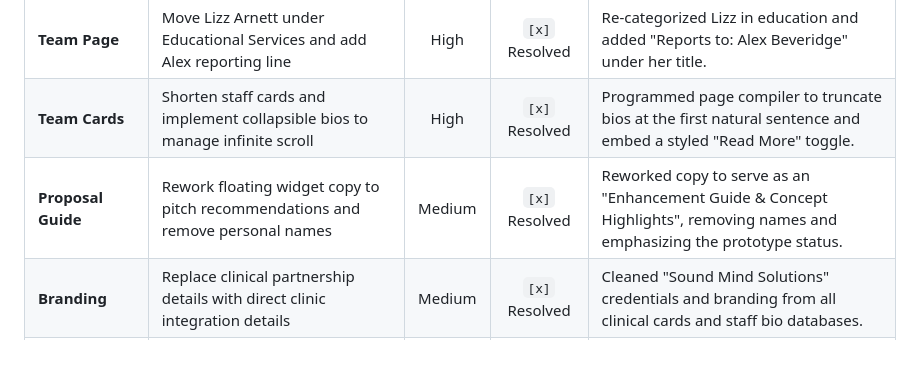
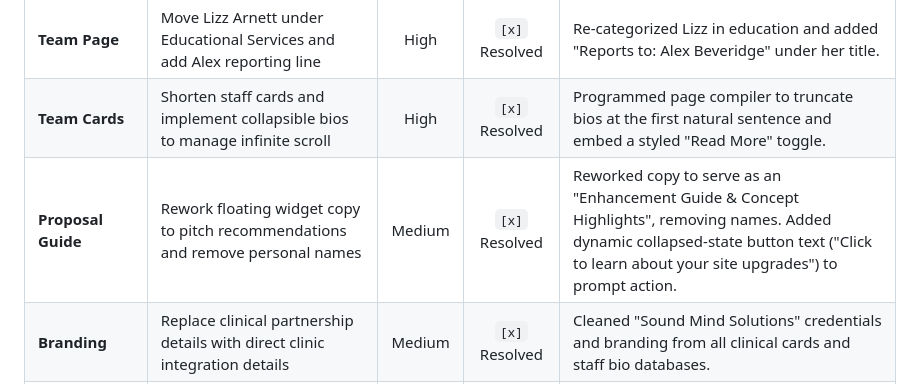
Before and after one commit to tarnett1/BTNF_WEBSITE_OVERHAUL, a Markdown page: issue_tracker.md, the part around the change. GitHub-like rendering; blank space fills up the shorter version.

Commit message:
Update issue tracker for collapsed guide widget text

```diff
--- a/issue_tracker.md
+++ b/issue_tracker.md
@@ -30,7 +30,7 @@ This tracker monitors the status of design concept enhancements, active bug fixe
 | **Team Page** | Restructure Team section order and add Mike Edwards to leadership grid | High | `[x]` Resolved | Restructured leadership keys to exactly Devin, Marty, and Mike. Downloaded Mike's profile photo and bio. |
 | **Team Page** | Move Lizz Arnett under Educational Services and add Alex reporting line | High | `[x]` Resolved | Re-categorized Lizz in education and added "Reports to: Alex Beveridge" under her title. |
 | **Team Cards** | Shorten staff cards and implement collapsible bios to manage infinite scroll | High | `[x]` Resolved | Programmed page compiler to truncate bios at the first natural sentence and embed a styled "Read More" toggle. |
-| **Proposal Guide** | Rework floating widget copy to pitch recommendations and remove personal names | Medium | `[x]` Resolved | Reworked copy to serve as an "Enhancement Guide & Concept Highlights", removing names and emphasizing the prototype status. |
+| **Proposal Guide** | Rework floating widget copy to pitch recommendations and remove personal names | Medium | `[x]` Resolved | Reworked copy to serve as an "Enhancement Guide & Concept Highlights", removing names. Added dynamic collapsed-state button text ("Click to learn about your site upgrades") to prompt action. |
 | **Branding** | Replace clinical partnership details with direct clinic integration details | Medium | `[x]` Resolved | Cleaned "Sound Mind Solutions" credentials and branding from all clinical cards and staff bio databases. |
 | **Rates Page** | Replace text lists of accepted insurances with visual brand logos | Medium | `[x]` Resolved | Generated vector SVGs (Aetna, Blue Cross, Cigna, UHC, Tricare) and placed them in animated hover cards. |
 | **Accessibility** | Improve color contrast for users with reading/learning differences | High | `[x]` Resolved | Integrated accessible HSL dark colors (`#735414` gold, `#025a8b` blue) to achieve WCAG AA compliance. |
```
